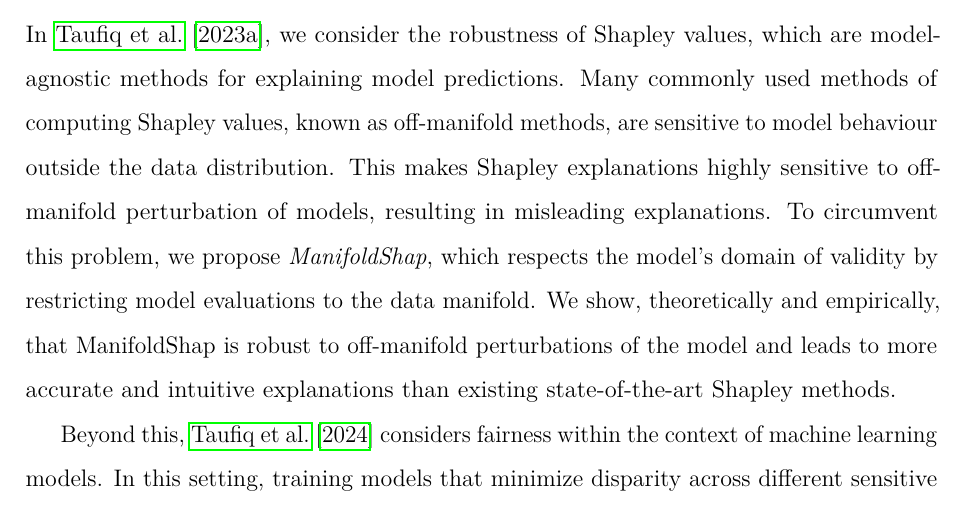
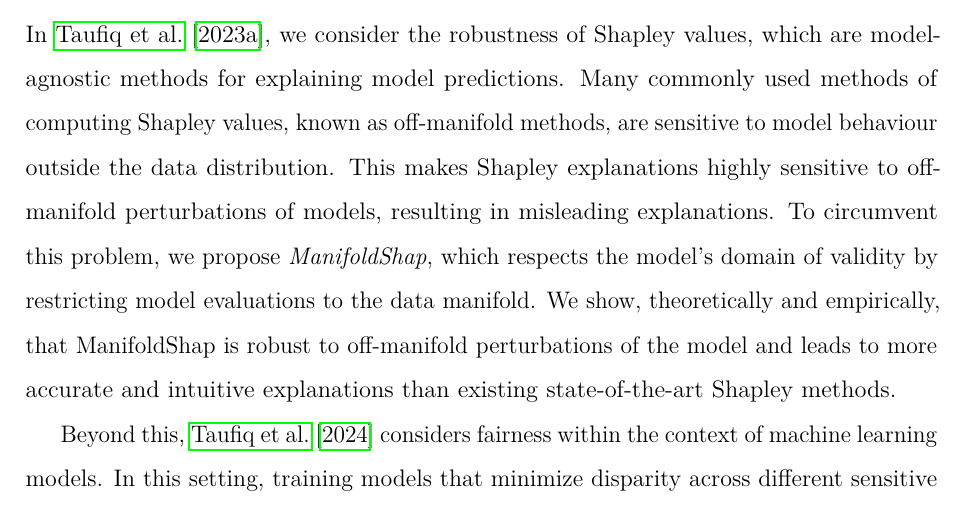
Before and after one commit to faaizT/dphil_thesis, a LaTeX thesis (main.tex, which reads text/ch1-intro.tex): part of page 20 of 225, cut so that both start at the same text. Compiled offline with pdfLaTeX.

Commit message:
fixed a typo

```diff
--- a/text/ch1-intro.tex
+++ b/text/ch1-intro.tex
@@ -590,7 +590,7 @@ Here, we list these papers along with a brief description in chronological order
 \end{enumerate}
 In \cite{taufiq2023manifold}, we consider the robustness of Shapley values, which are model-agnostic methods for explaining model predictions.
 Many commonly used methods of computing Shapley values, known as off-manifold methods, are sensitive to model behaviour outside the data distribution.
-This makes Shapley explanations highly sensitive to off-manifold perturbation of models, resulting in misleading explanations.
+This makes Shapley explanations highly sensitive to off-manifold perturbations of models, resulting in misleading explanations.
 To circumvent this problem, we propose \emph{ManifoldShap}, which respects the model’s domain of validity by restricting model evaluations to the data manifold.
 We show, theoretically and empirically, that ManifoldShap is robust to off-manifold perturbations of the model and leads to
 more accurate and intuitive explanations than existing state-of-the-art Shapley methods.
```
